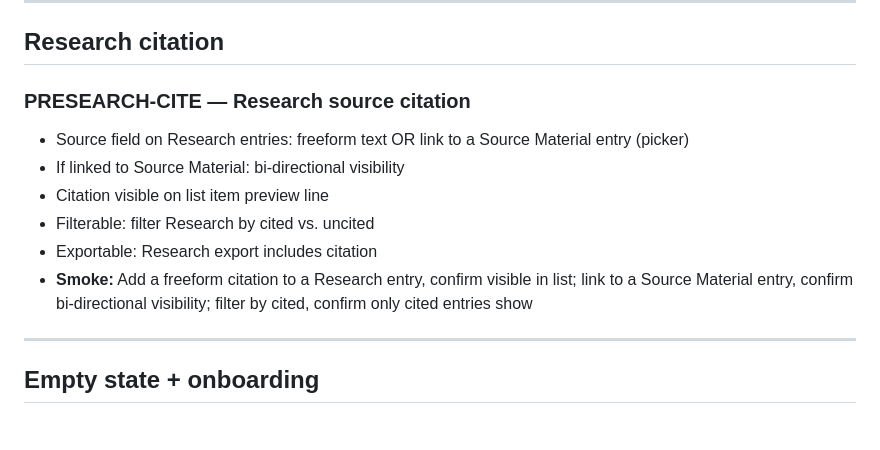
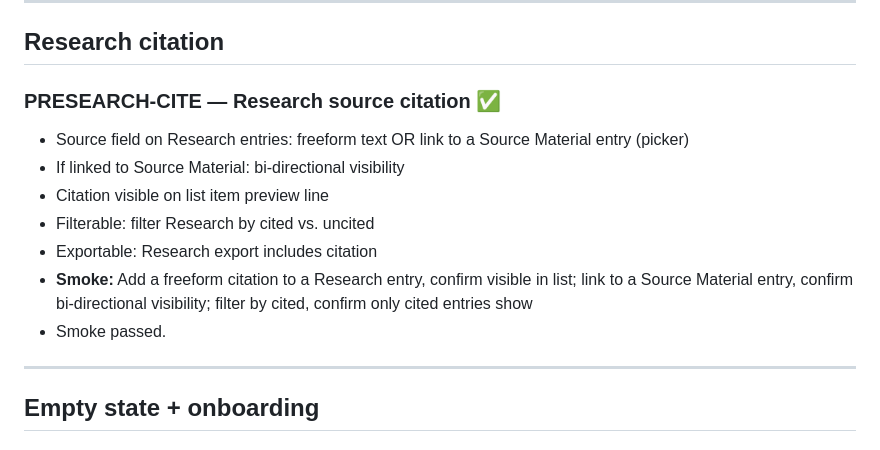
Before and after one commit to courtneydowns/revival-bible-studio, a Markdown page: docs/BUILD_PLAN_ONGOING.md, the part around the change. Rendered like a GitHub page.

Commit message:
docs: mark PRESEARCH-CITE complete
Co-Authored-By: Claude Sonnet 4.6 <noreply@anthropic.com>

```diff
--- a/docs/BUILD_PLAN_ONGOING.md
+++ b/docs/BUILD_PLAN_ONGOING.md
@@ -714,13 +714,14 @@ Extends the existing episode continuity checker. Do not remove or alter existing
 
 ## Research citation
 
-### PRESEARCH-CITE — Research source citation
+### PRESEARCH-CITE — Research source citation ✅
 - Source field on Research entries: freeform text OR link to a Source Material entry (picker)
 - If linked to Source Material: bi-directional visibility
 - Citation visible on list item preview line
 - Filterable: filter Research by cited vs. uncited
 - Exportable: Research export includes citation
 - **Smoke:** Add a freeform citation to a Research entry, confirm visible in list; link to a Source Material entry, confirm bi-directional visibility; filter by cited, confirm only cited entries show
+- Smoke passed.
 
 ---
 
```
Also changed, not shown: docs/TOOL_ROUTING_ONGOING.md (+1 -1 lines).
